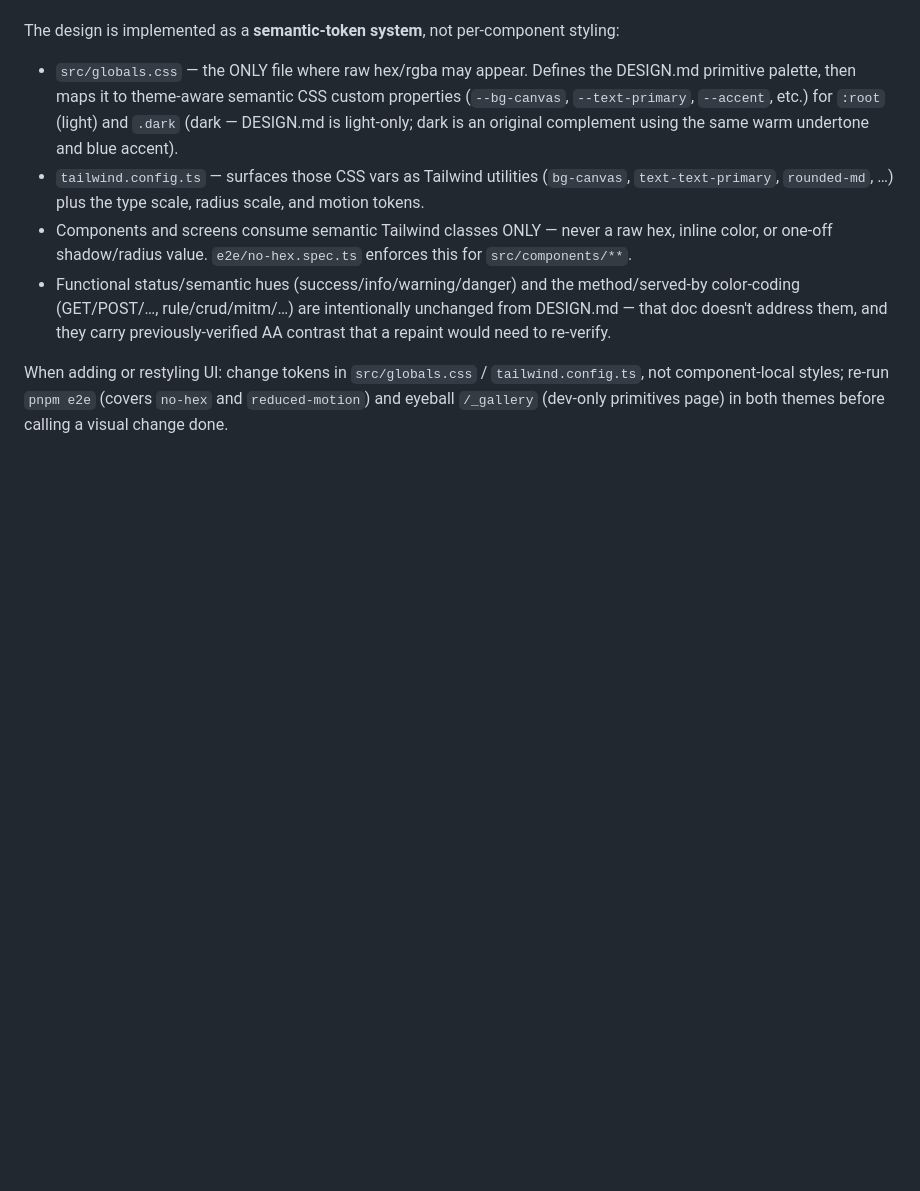
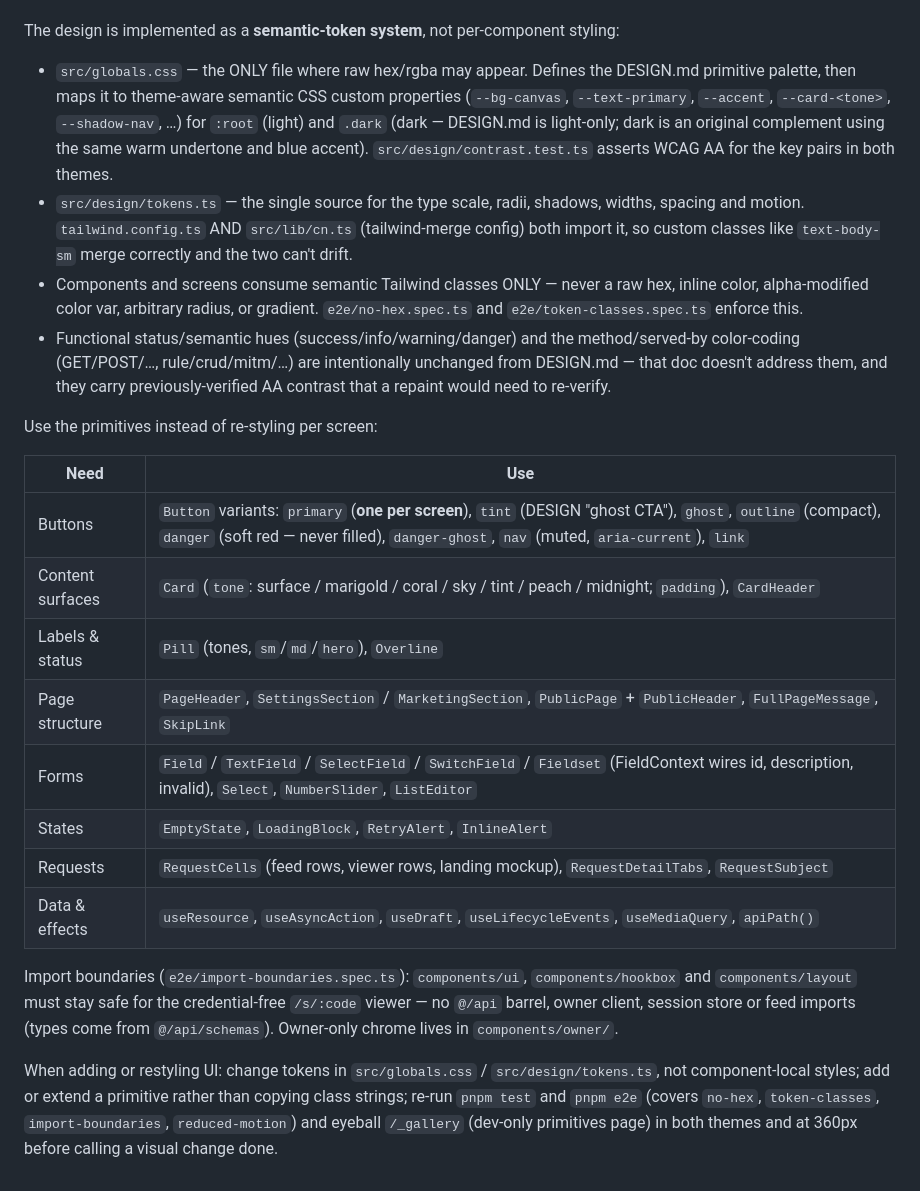
Before and after one commit to Gwoks/hookbox, a Markdown page: CLAUDE.md, the part around one of its changes. Rendered like a GitHub page; blank space fills up the shorter version.

```diff
--- a/CLAUDE.md
+++ b/CLAUDE.md
@@ -84,22 +108,46 @@ styling:
 
 - `src/globals.css` — the ONLY file where raw hex/rgba may appear. Defines
   the DESIGN.md primitive palette, then maps it to theme-aware semantic CSS
-  custom properties (`--bg-canvas`, `--text-primary`, `--accent`, etc.) for
-  `:root` (light) and `.dark` (dark — DESIGN.md is light-only; dark is an
-  original complement using the same warm undertone and blue accent).
-- `tailwind.config.ts` — surfaces those CSS vars as Tailwind utilities
-  (`bg-canvas`, `text-text-primary`, `rounded-md`, …) plus the type scale,
-  radius scale, and motion tokens.
+  custom properties (`--bg-canvas`, `--text-primary`, `--accent`,
+  `--card-<tone>`, `--shadow-nav`, …) for `:root` (light) and `.dark` (dark —
+  DESIGN.md is light-only; dark is an original complement using the same warm
+  undertone and blue accent). `src/design/contrast.test.ts` asserts WCAG AA
+  for the key pairs in both themes.
+- `src/design/tokens.ts` — the single source for the type scale, radii,
+  shadows, widths, spacing and motion. `tailwind.config.ts` AND `src/lib/cn.ts`
+  (tailwind-merge config) both import it, so custom classes like
+  `text-body-sm` merge correctly and the two can't drift.
 - Components and screens consume semantic Tailwind classes ONLY — never a
-  raw hex, inline color, or one-off shadow/radius value. `e2e/no-hex.spec.ts`
-  enforces this for `src/components/**`.
+  raw hex, inline color, alpha-modified color var, arbitrary radius, or
+  gradient. `e2e/no-hex.spec.ts` and `e2e/token-classes.spec.ts` enforce this.
 - Functional status/semantic hues (success/info/warning/danger) and the
   method/served-by color-coding (GET/POST/…, rule/crud/mitm/…) are
   intentionally unchanged from DESIGN.md — that doc doesn't address them, and
   they carry previously-verified AA contrast that a repaint would need to
   re-verify.
 
+Use the primitives instead of re-styling per screen:
+
+| Need | Use |
+|---|---|
+| Buttons | `Button` variants: `primary` (**one per screen**), `tint` (DESIGN "ghost CTA"), `ghost`, `outline` (compact), `danger` (soft red — never filled), `danger-ghost`, `nav` (muted, `aria-current`), `link` |
+| Content surfaces | `Card` (`tone`: surface / marigold / coral / sky / tint / peach / midnight; `padding`), `CardHeader` |
+| Labels & status | `Pill` (tones, `sm`/`md`/`hero`), `Overline` |
+| Page structure | `PageHeader`, `SettingsSection` / `MarketingSection`, `PublicPage` + `PublicHeader`, `FullPageMessage`, `SkipLink` |
+| Forms | `Field` / `TextField` / `SelectField` / `SwitchField` / `Fieldset` (FieldContext wires id, description, invalid), `Select`, `NumberSlider`, `ListEditor` |
+| States | `EmptyState`, `LoadingBlock`, `RetryAlert`, `InlineAlert` |
+| Requests | `RequestCells` (feed rows, viewer rows, landing mockup), `RequestDetailTabs`, `RequestSubject` |
+| Data & effects | `useResource`, `useAsyncAction`, `useDraft`, `useLifecycleEvents`, `useMediaQuery`, `apiPath()` |
+
+Import boundaries (`e2e/import-boundaries.spec.ts`): `components/ui`,
+`components/hookbox` and `components/layout` must stay safe for the
+credential-free `/s/:code` viewer — no `@/api` barrel, owner client, session
+store or feed imports (types come from `@/api/schemas`). Owner-only chrome
+lives in `components/owner/`.
+
 When adding or restyling UI: change tokens in `src/globals.css` /
-`tailwind.config.ts`, not component-local styles; re-run `pnpm e2e` (covers
-`no-hex` and `reduced-motion`) and eyeball `/_gallery` (dev-only primitives
-page) in both themes before calling a visual change done.
+`src/design/tokens.ts`, not component-local styles; add or extend a primitive
+rather than copying class strings; re-run `pnpm test` and `pnpm e2e` (covers
+`no-hex`, `token-classes`, `import-boundaries`, `reduced-motion`) and eyeball
+`/_gallery` (dev-only primitives page) in both themes and at 360px before
+calling a visual change done.
```
Also changed, not shown: other parts of CLAUDE.md (+30 -6 lines).
